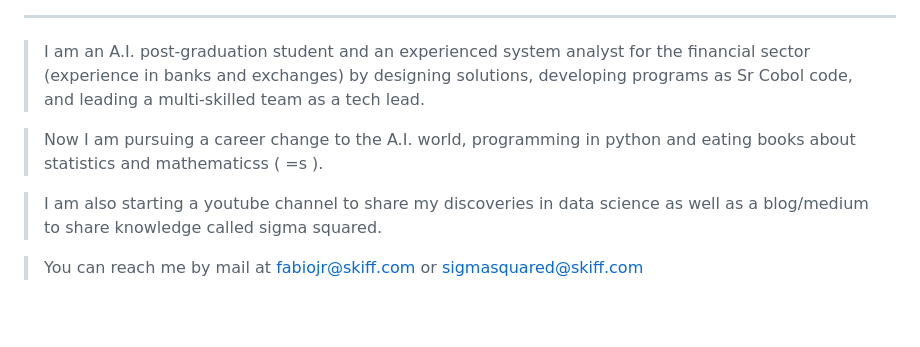
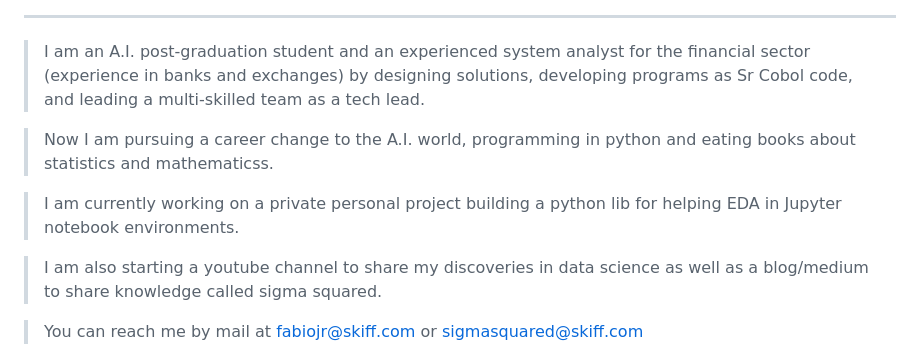
Before and after one commit to FabioD-Junior/FabioD-Junior, a Markdown page: README.md, the part around the change printed below. GitHub-like rendering; blank space fills up the shorter version.

```diff
--- a/README.md
+++ b/README.md
@@ -6,7 +6,9 @@
 
 > I am an A.I. post-graduation student and an experienced system analyst for the financial sector (experience in banks and exchanges) by designing solutions, developing programs as Sr Cobol code, and leading a multi-skilled team as a tech lead.
 
-> Now  I am pursuing a career change to the A.I. world, programming in python and eating books about statistics and mathematicss ( =s ).
+> Now  I am pursuing a career change to the A.I. world, programming in python and eating books about statistics and mathematicss.
+
+> I am currently working on a private personal project building a python lib for helping EDA in Jupyter notebook environments.
 
 > I am also starting a youtube channel to share my discoveries in data science as well as a blog/medium to share knowledge called sigma squared.
 
```
Also changed, not shown: other parts of README.md (+10 -5 lines).
